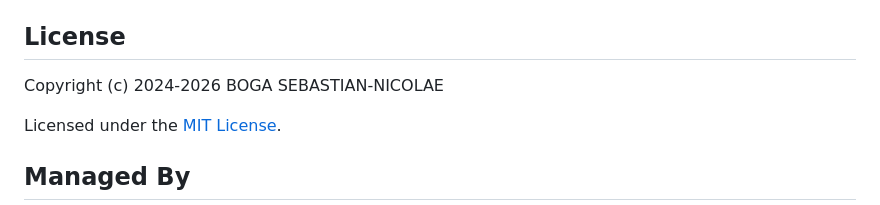
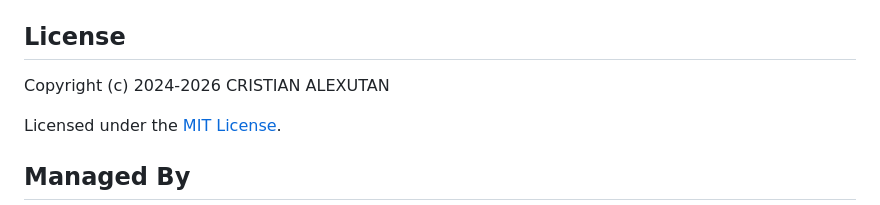
Before and after one commit to peviitor-scrapers/lateral-srl-nodejs-scraper, a Markdown page: README.md, the part around the change. Drawn GitHub-style.

```diff
--- a/README.md
+++ b/README.md
@@ -36,7 +36,7 @@ Proiectul automatizează colectarea zilnică a job-urilor Lateral Group din Rom
 
 ## License
 
-Copyright (c) 2024-2026 BOGA SEBASTIAN-NICOLAE
+Copyright (c) 2024-2026 CRISTIAN ALEXUTAN
 
 Licensed under the [MIT License](LICENSE).
 
```
